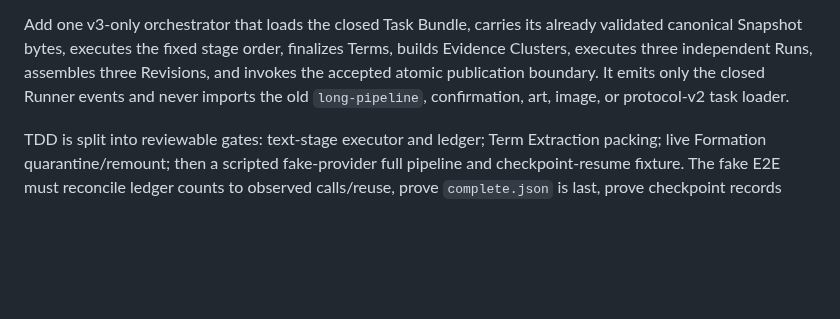
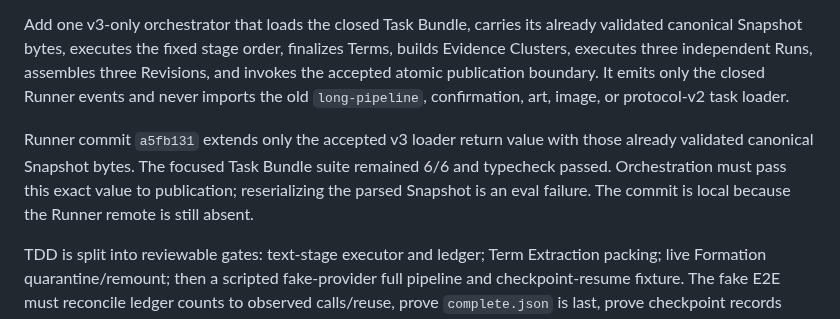
Before and after one commit to Amazinnn/ReadMark, a Markdown page: docs/DEVELOPMENT.md, the part around the change. Drawn GitHub-style; blank space fills up the shorter version.

Commit message:
docs: bind orchestration to snapshot bytes

```diff
--- a/docs/DEVELOPMENT.md
+++ b/docs/DEVELOPMENT.md
@@ -302,6 +302,8 @@ Concept Formation quarantine must be produced during the current Run by the actu
 
 Add one v3-only orchestrator that loads the closed Task Bundle, carries its already validated canonical Snapshot bytes, executes the fixed stage order, finalizes Terms, builds Evidence Clusters, executes three independent Runs, assembles three Revisions, and invokes the accepted atomic publication boundary. It emits only the closed Runner events and never imports the old `long-pipeline`, confirmation, art, image, or protocol-v2 task loader.
 
+Runner commit `a5fb131` extends only the accepted v3 loader return value with those already validated canonical Snapshot bytes. The focused Task Bundle suite remained 6/6 and typecheck passed. Orchestration must pass this exact value to publication; reserializing the parsed Snapshot is an eval failure. The commit is local because the Runner remote is still absent.
+
 TDD is split into reviewable gates: text-stage executor and ledger; Term Extraction packing; live Formation quarantine/remount; then a scripted fake-provider full pipeline and checkpoint-resume fixture. The fake E2E must reconcile ledger counts to observed calls/reuse, prove `complete.json` is last, prove checkpoint records contain no messages/responses/Source excerpts/endpoints/credentials, and assert zero image, SenseNova, art, 2.5D, and real-network calls. CLI activation remains blocked until this integration passes independent review.
 
 ### Private v3 Task Bundle Gate
```
